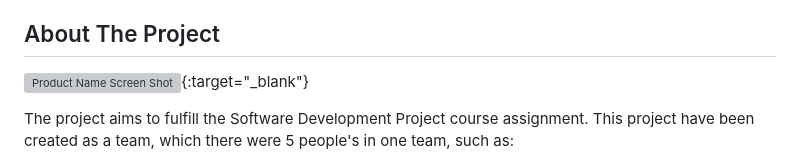
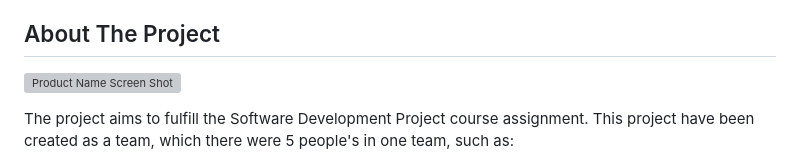
Before and after one commit to dendraap/revity, a Markdown page: README.md, the part around the change. Drawn GitHub-style; grey boxes are pictures that could not be loaded.

Commit message:
readme modification

```diff
--- a/README.md
+++ b/README.md
@@ -42,7 +42,7 @@
 <!-- ABOUT THE PROJECT -->
 ## About The Project
 
-[![Product Name Screen Shot][poster]](https://masterpiece.uisi.ac.id/karya/revity){:target="_blank"}
+[![Product Name Screen Shot][poster]](https://masterpiece.uisi.ac.id/karya/revity)
 
 The project aims to fulfill the Software Development Project course assignment. This project have been created as a team, which there were 5 people's in one team, such as:
 1. `Pradipta Shofianisa` as Project Manager
```
